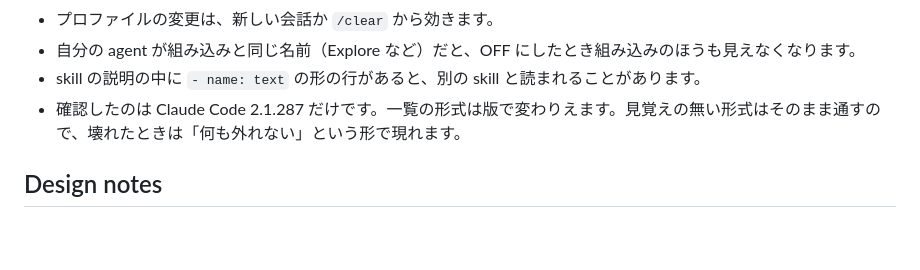
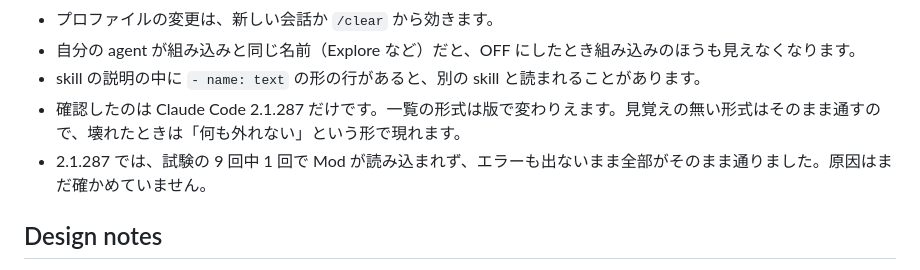
Before and after one commit to shimo4228/harness-scope, a Markdown page: README.ja.md, the part around the change. GitHub-like rendering; blank space fills up the shorter version.

```diff
--- a/README.ja.md
+++ b/README.ja.md
@@ -119,6 +119,7 @@ repo 側のファイルに書けるのはプロファイルの名前だけです
 - 自分の agent が組み込みと同じ名前（Explore など）だと、OFF にしたとき組み込みのほうも見えなくなります。
 - skill の説明の中に `- name: text` の形の行があると、別の skill と読まれることがあります。
 - 確認したのは Claude Code 2.1.287 だけです。一覧の形式は版で変わりえます。見覚えの無い形式はそのまま通すので、壊れたときは「何も外れない」という形で現れます。
+- 2.1.287 では、試験の 9 回中 1 回で Mod が読み込まれず、エラーも出ないまま全部がそのまま通りました。原因はまだ確かめていません。
 
 ## Design notes
 
```
Also changed, not shown: README.md (+1 -0 lines).
